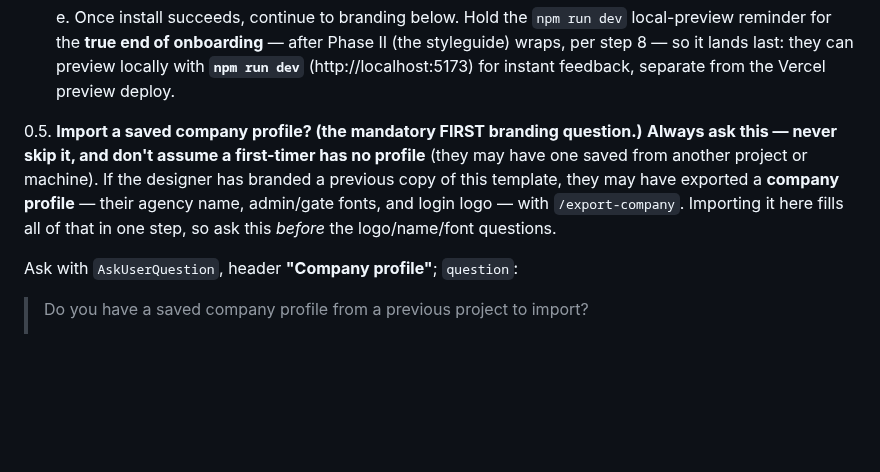
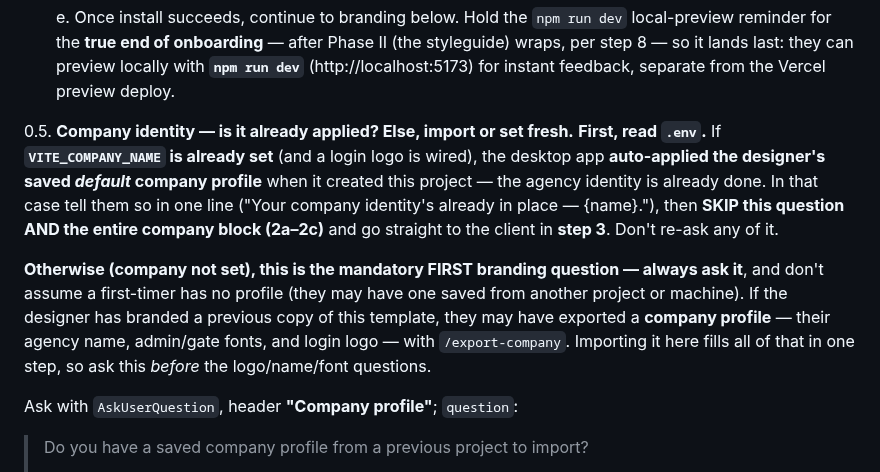
Before and after one commit to thinkany/vercel-design-template, a Markdown page: .claude/commands/setup-project.md, the part around the change. Drawn GitHub-style; blank space fills up the shorter version.

Commit message:
feat(setup): skip the company block when a default profile was auto-applied
Pairs with the app storing a default company profile and applying it to new
projects: step 0.5 now first reads .env — if VITE_COMPANY_NAME is already set
(app pre-applied the saved profile), skip the import question AND the whole
company block (2a-2c) and go straight to the client. Otherwise ask to import as
before.

Co-Authored-By: Claude Opus 4.8 <noreply@anthropic.com>

```diff
--- a/.claude/commands/setup-project.md
+++ b/.claude/commands/setup-project.md
@@ -86,13 +86,21 @@ Follow these steps:
       locally with **`npm run dev`** (http://localhost:5173) for instant feedback,
       separate from the Vercel preview deploy.
 
-0.5. **Import a saved company profile? (the mandatory FIRST branding question.)**
-   **Always ask this — never skip it, and don't assume a first-timer has no
-   profile** (they may have one saved from another project or machine). If the
-   designer has branded a previous copy of this template, they may have exported a
-   **company profile** — their agency name, admin/gate fonts, and login logo — with
-   `/export-company`. Importing it here fills all of that in one step, so ask this
-   *before* the logo/name/font questions.
+0.5. **Company identity — is it already applied? Else, import or set fresh.**
+   **First, read `.env`.** If **`VITE_COMPANY_NAME` is already set** (and a login
+   logo is wired), the desktop app **auto-applied the designer's saved *default*
+   company profile** when it created this project — the agency identity is already
+   done. In that case tell them so in one line ("Your company identity's already
+   in place — {name}."), then **SKIP this question AND the entire company block
+   (2a–2c)** and go straight to the client in **step 3**. Don't re-ask any of it.
+
+   **Otherwise (company not set), this is the mandatory FIRST branding question —
+   always ask it**, and don't assume a first-timer has no profile (they may have
+   one saved from another project or machine). If the designer has branded a
+   previous copy of this template, they may have exported a **company profile** —
+   their agency name, admin/gate fonts, and login logo — with `/export-company`.
+   Importing it here fills all of that in one step, so ask this *before* the
+   logo/name/font questions.
 
    Ask with `AskUserQuestion`, header **"Company profile"**; `question`:
 
```
